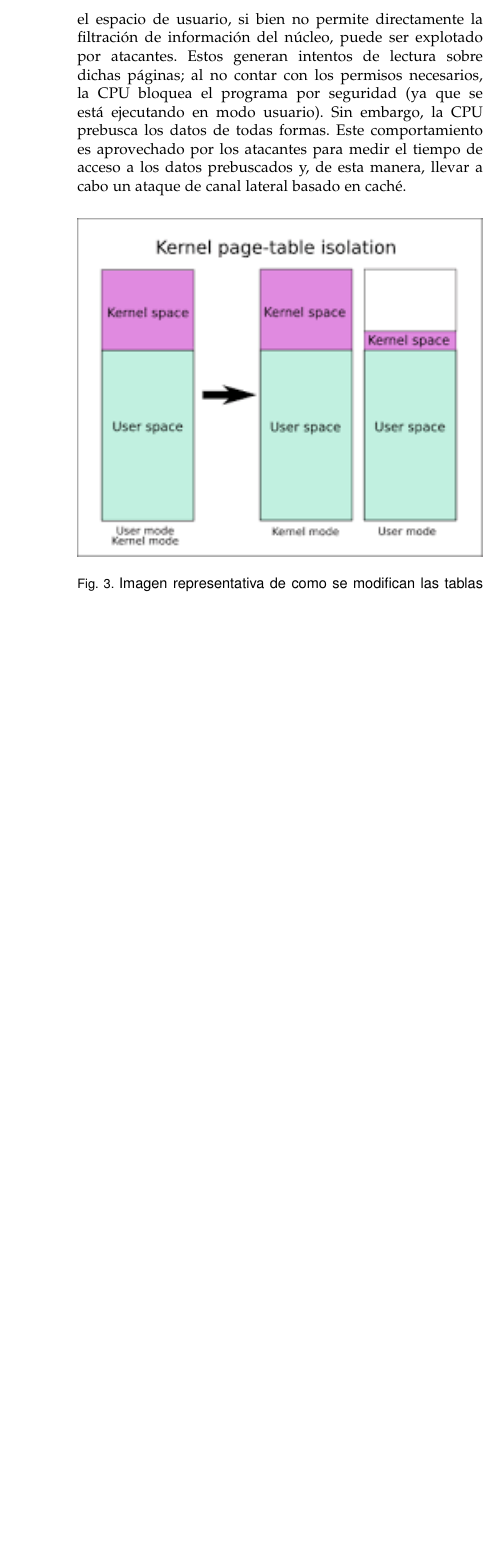
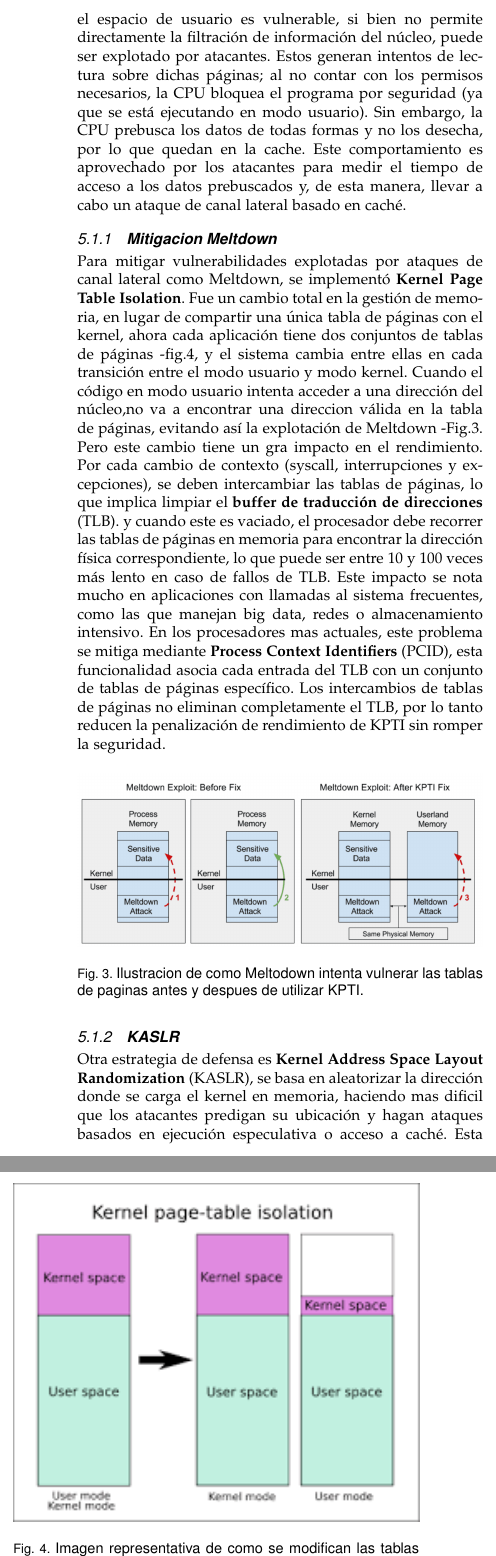
Before and after one commit to Alfonsooop/informe_final, a LaTeX paper (informe/infomre.tex): part of one column of page 4 of 11 before the commit and two parts of the columns of page 4 of 12 after it, the two joined at a grey line, cut so that both start at the same text, the shorter picture padded with empty space. Compiled offline with pdfLaTeX; a missing font is replaced by an installed copy or a similar font; a LaTeX package or settings file that is missing is left out.

Commit message:
Definicion de metodos basaddos en KAISER.

```diff
--- a/informe/infomre.tex
+++ b/informe/infomre.tex
@@ -143,13 +143,35 @@ Traducir estos mapas puede ser costoso, por lo que el hardware tiene un búfer d
 
-\noindent Exploits como Meltdown demostraron que este método de mantener las tablas de páginas del kernel disponibles en el espacio de usuario, si bien no permite directamente la filtración de información del núcleo, puede ser explotado por atacantes. Estos generan intentos de lectura sobre dichas páginas; al no contar con los permisos necesarios, la CPU bloquea el programa por seguridad (ya que se está ejecutando en modo usuario). Sin embargo, la CPU prebusca los datos de todas formas. Este comportamiento es aprovechado por los atacantes para medir el tiempo de acceso a los datos prebuscados y, de esta manera, llevar a cabo un ataque de canal lateral basado en caché.
+\noindent Exploits como Meltdown demostraron que este método de mantener las tablas de páginas del kernel disponibles en el espacio de usuario es vulnerable, si bien no permite directamente la filtración de información del núcleo, puede ser explotado por atacantes. Estos generan intentos de lectura sobre dichas páginas; al no contar con los permisos necesarios, la CPU bloquea el programa por seguridad (ya que se está ejecutando en modo usuario). Sin embargo, la CPU prebusca los datos de todas formas y no los desecha, por lo que quedan en la cache. Este comportamiento es aprovechado por los atacantes para medir el tiempo de acceso a los datos prebuscados y, de esta manera, llevar a cabo un ataque de canal lateral basado en caché.
+
+\subsubsection{\textbf{Mitigacion Meltdown}}
+\noindent  Para mitigar vulnerabilidades explotadas por ataques de canal lateral como Meltdown, se implementó \textbf{Kernel Page Table Isolation}. Fue un cambio total en la gestión de memoria, en lugar de compartir una única tabla de páginas con el kernel, ahora cada aplicación tiene dos conjuntos de tablas de páginas -fig.4, y el sistema cambia entre ellas en cada transición entre el modo usuario y modo kernel. Cuando el código en modo usuario intenta acceder a una dirección del núcleo,no va a encontrar una direccion válida en la tabla de páginas, evitando así la explotación de Meltdown -Fig.3.
+\noindent Pero este cambio tiene un gra impacto en el rendimiento. Por cada cambio de contexto (syscall, interrupciones y excepciones), se deben intercambiar las tablas de páginas, lo que implica limpiar el \textbf{buffer de traducción de direcciones} (TLB). y cuando este es  vaciado, el procesador debe recorrer las tablas de páginas en memoria para encontrar la dirección física correspondiente, lo que puede ser entre 10 y 100 veces más lento en caso de fallos de TLB. Este impacto se nota mucho en aplicaciones con llamadas al sistema frecuentes, como las que manejan big data, redes o almacenamiento intensivo.
+\noindent                                                                                                                                                                                                               %ref[]
+\noindent En los procesadores mas actuales, este problema se mitiga mediante \textbf{Process Context Identifiers} (PCID), esta funcionalidad asocia cada entrada del TLB con un conjunto de tablas de páginas específico. Los intercambios de tablas de páginas no eliminan completamente el TLB, por lo tanto reducen la penalización de rendimiento de KPTI sin romper la seguridad.
+                                                                          %ref[]
+\begin{figure}[h]
+  \centering
+  \includegraphics[width=3.5in]{kpti-meltdown.png}
+  \caption{\small Ilustracion de como Meltodown intenta vulnerar las tablas de paginas antes y despues de utilizar KPTI.}
+\end{figure}
 
 \begin{figure}[h]
   \centering
-  \includegraphics[width=\linewidth]{isolation-page.png}
-  \caption{\small Imagen representativa de como se modifican las tablas del modo usuario y kernel, luego de aplicarle el aislamiento.}
+  \includegraphics[width=3.5in]{isolation-page.png}
+  \caption{\small Imagen representativa de como se modifican las tablas del modo usuario y kernel, luego de aplicarle el aislamiento.
+  \newline
+  Fijese que en las tablas del modo usuario aun quedan algunas paginas del modo kernel, esto se debe a que el sistema operativo necesita acceso a ciertas paginas del nucleo para el correcto funcionamiento del programa y utilizar mecanismos como las syscall para la interacciones entre los dos modos.}
 \end{figure}
 
-%Falta que explique KPTI, KALSRS y relacionados. (KAISER parches)
+\subsubsection{\textbf{KASLR}}
+\noindent Otra estrategia de defensa es \textbf{Kernel Address Space Layout Randomization} (KASLR), se basa en aleatorizar la dirección donde se carga el kernel en memoria, haciendo mas dificil que los atacantes predigan su ubicación y hagan ataques basados en ejecución especulativa o acceso a caché.   Esta estrategia aleatoriza las direcciones en cada arranque del sistema, eligiendo dinámicamente una ubicación para el núcleo.
+\noindent                                           %ref[]
+\noindent Para la implementación, se han desarrollado técnicas como los parches de Cook, que modifican el proceso de arranque para determinar la dirección más baja segura en la que puede colocarse el kernel. Luego, el sistema recorre las regiones de memoria e820 y cuenta los espacios del tamaño adecuado para el kernel. A partir de estos espacios, se elige uno al azar utilizando la mejor fuente de números aleatorios disponible, ya sea la instrucción RDRAND, los bits menos significativos del contador de tiempo RDTSC o bits de los puertos de E/S del temporizador. Una vez seleccionado el espacio, el kernel se descomprime, se maneja la reubicación y se inicia el sistema.
+\noindent
+\noindent De esta manera, no solo se aísla el acceso a las páginas del kernel con KPTI y KASLR sino que tambien se asegura que la ubicación del kernel en memoria sea impredecible en cada arranque.
+
+\noindent Sin embargo, aunque estas técnicas reducen significativamente la efectividad de ataques como Meltdown y Spectre, no son soluciones definitivas. Ataques de canal lateral más sofisticados pueden seguir filtrando información del kernel a pesar de estas mitigaciones, lo que ha llevado a la investigación de nuevas estrategias de defensa, tanto en software como en hardware.
+                                                                                                                                                                                                                                                                                                                                                                                                                                 %ref[bitbreaks]
 
 \subsection{Retpoline}
 El nombre Retpoline es un acrónimo de “return” (retorno) y “trampoline” (trampolín). En este contexto, un trampolin es un pequeño fragmento de codigo invocado como funcion, que realiza una tarea breve y, a diferencia de una llamada a funcion comun, no regresa a su llamador despues de la ejecución, sino que salta a otra ubicacion, como se muestra en la Figura 3. Si el destino del salto del trampolin es una funcion, al retornar, dicha funcion regresara al llamador original del trampolin.
```
Also changed, not shown: informe/infomre.pdf, informe/kpti-meltdown.png (added), informe/infomre.tex (2 more changed lines), 5 other files.
